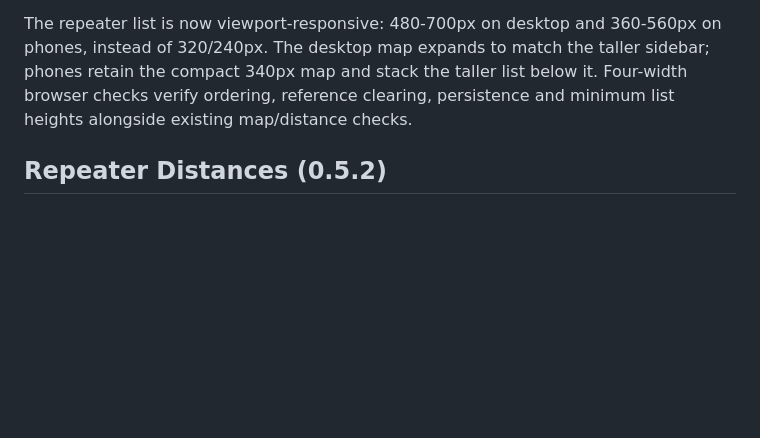
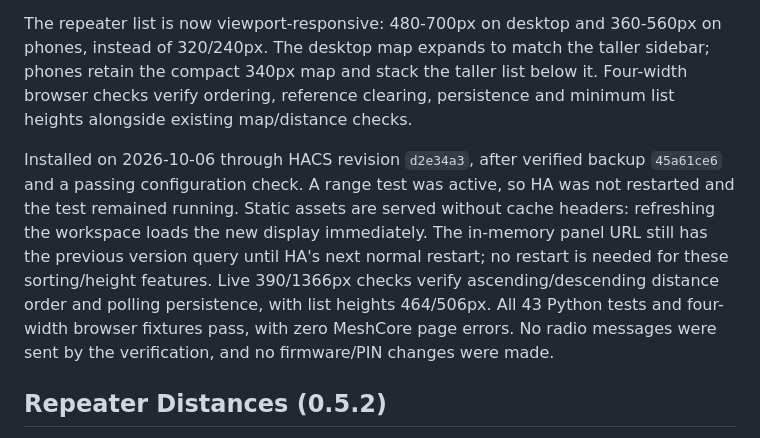
Before and after one commit to chatwithllm/meshcore-sender, a Markdown page: homeassistant.md, the part around the change. Drawn GitHub-style; blank space fills up the shorter version.

Commit message:
Record no-restart deployment of distance sorting and taller map list

```diff
--- a/homeassistant.md
+++ b/homeassistant.md
@@ -13,6 +13,17 @@ on phones, instead of 320/240px. The desktop map expands to match the taller
 sidebar; phones retain the compact 340px map and stack the taller list below it.
 Four-width browser checks verify ordering, reference clearing, persistence and
 minimum list heights alongside existing map/distance checks.
+
+Installed on 2026-10-06 through HACS revision `d2e34a3`, after verified backup
+`45a61ce6` and a passing configuration check. A range test was active, so HA was
+not restarted and the test remained running. Static assets are served without
+cache headers: refreshing the workspace loads the new display immediately.
+The in-memory panel URL still has the previous version query until HA's next
+normal restart; no restart is needed for these sorting/height features.
+Live 390/1366px checks verify ascending/descending distance order and polling
+persistence, with list heights 464/506px. All 43 Python tests and four-width
+browser fixtures pass, with zero MeshCore page errors. No radio messages were
+sent by the verification, and no firmware/PIN changes were made.
 
 ## Repeater Distances (0.5.2)
 
```
Also changed, not shown: HANDOFF_PROMPT.md (+7 -0 lines).
